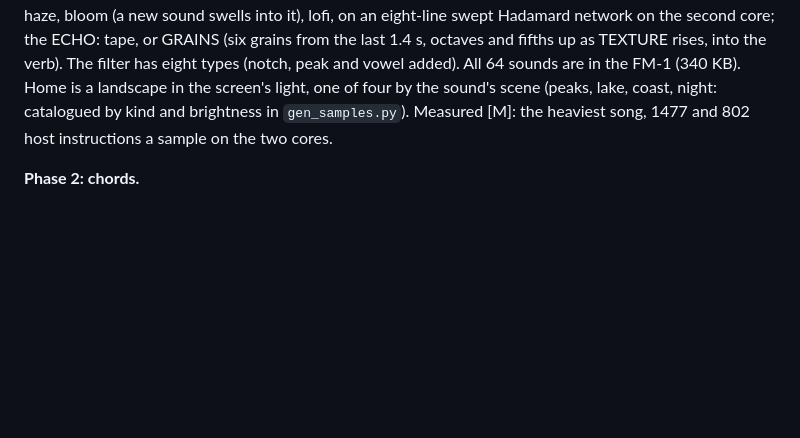
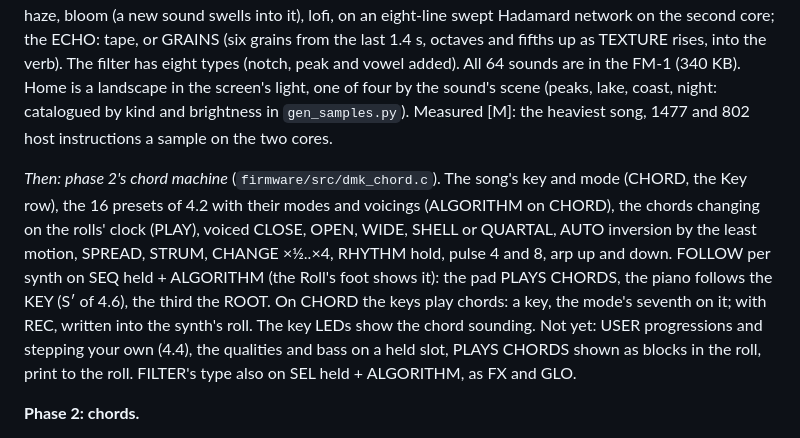
Before and after one commit to InigoHernandez/demake-synth, a Markdown page: docs/plan.md, the part around the change. Rendered like a GitHub page; blank space fills up the shorter version.

```diff
--- a/docs/plan.md
+++ b/docs/plan.md
@@ -870,6 +870,15 @@ vowel added). All 64 sounds are in the FM-1 (340 KB). Home is a landscape in the
 the sound's scene (peaks, lake, coast, night: catalogued by kind and brightness in `gen_samples.py`). Measured
 [M]: the heaviest song, 1477 and 802 host instructions a sample on the two cores.
 
+*Then: phase 2's chord machine* (`firmware/src/dmk_chord.c`). The song's key and mode (CHORD, the Key row), the 16
+presets of 4.2 with their modes and voicings (ALGORITHM on CHORD), the chords changing on the rolls' clock (PLAY), voiced
+CLOSE, OPEN, WIDE, SHELL or QUARTAL, AUTO inversion by the least motion, SPREAD, STRUM, CHANGE ×½..×4, RHYTHM hold,
+pulse 4 and 8, arp up and down. FOLLOW per synth on SEQ held + ALGORITHM (the Roll's foot shows it): the pad PLAYS
+CHORDS, the piano follows the KEY (S′ of 4.6), the third the ROOT. On CHORD the keys play chords: a key, the mode's
+seventh on it; with REC, written into the synth's roll. The key LEDs show the chord sounding. Not yet: USER
+progressions and stepping your own (4.4), the qualities and bass on a held slot, PLAYS CHORDS shown as blocks in
+the roll, print to the roll. FILTER's type also on SEL held + ALGORITHM, as FX and GLO.
+
 **Phase 2: chords.**
 - KEY and MODE, the 16 presets, slots, VOICING, INVERSION (AUTO), SPREAD, STRUM, RHYTHM, CHANGE, BASS; step your own;
   print to the roll.
```
Also changed, not shown: web/img/screens/02_roll.png, web/img/screens/04_filter.png, web/img/screens/07_chord.png, 6 other files.
